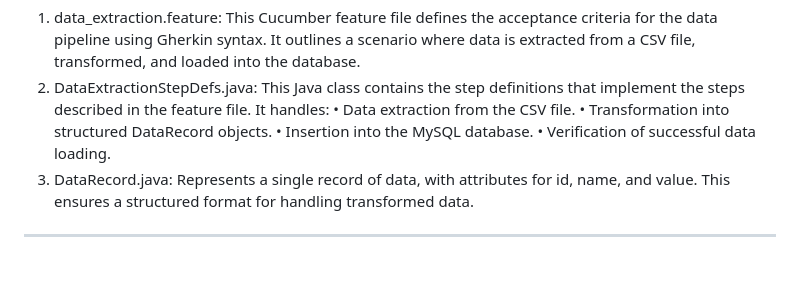
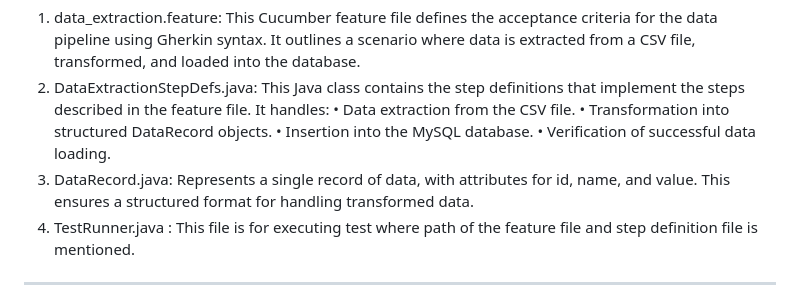
Before and after one commit to nishtha47/ETL_Project_Data, a Markdown page: README.md, the part around the change. Drawn GitHub-style; blank space fills up the shorter version.

```diff
--- a/README.md
+++ b/README.md
@@ -11,6 +11,7 @@ ________________________________________
 •	Insertion into the MySQL database.
 •	Verification of successful data loading.
 3.	DataRecord.java: Represents a single record of data, with attributes for id, name, and value. This ensures a structured format for handling transformed data.
+4.	TestRunner.java : This file is for executing test where  path of the feature file and step definition file is mentioned.
 ________________________________________
 **Key Features and Benefits**
 •	Behavior-Driven Development (BDD): The use of Cucumber ensures clear understanding of desired behavior through well-defined acceptance criteria.
```
